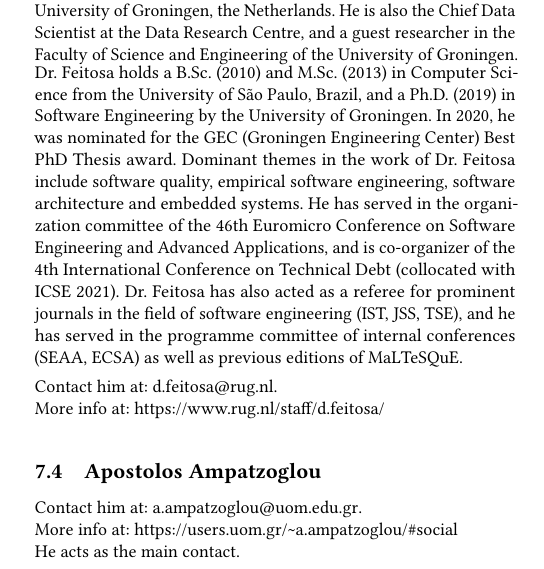
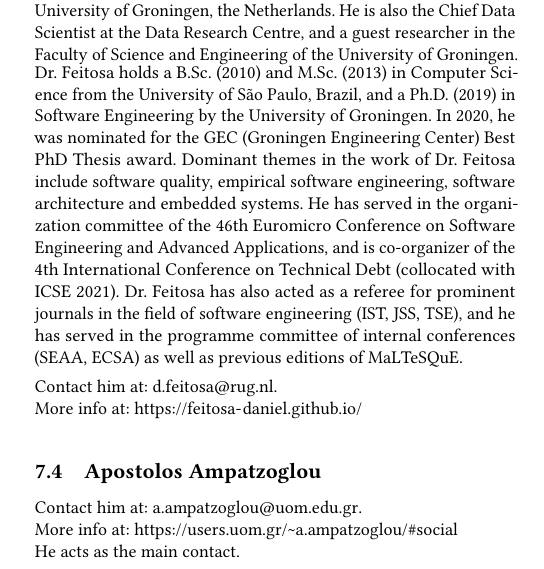
Before and after one commit to Gcatolino/Maltesque, a LaTeX paper (Maltesque 2021/proposal Latex/main.tex, which reads Maltesque 2021/proposal Latex/organizers.tex): part of one column of page 4 of 4, cut so that both start at the same text. Compiled offline with pdfLaTeX.

Commit message:
Updated Daniel's contact info.

```diff
--- a/Maltesque 2021/proposal Latex/organizers.tex
+++ b/Maltesque 2021/proposal Latex/organizers.tex
@@ -31,7 +31,7 @@ He has served in the organization committee of the 46th Euromicro Conference on
 
 \medskip
 \noindent Contact him at: \href{mailto:d.feitosa@rug.nl}{d.feitosa@rug.nl}.\\
-More info at: \url{https://www.rug.nl/staff/d.feitosa/}\\
+More info at: \url{https://feitosa-daniel.github.io/}\\
 
 
 \subsection{Apostolos Ampatzoglou}
```
